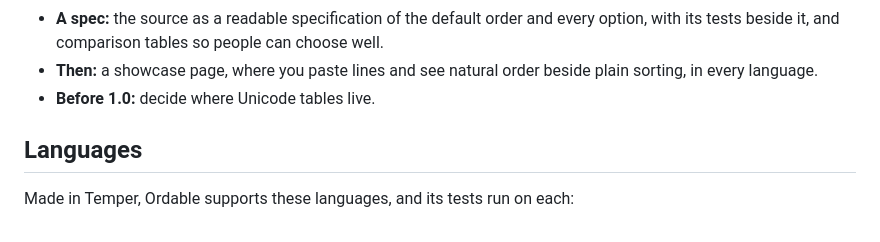
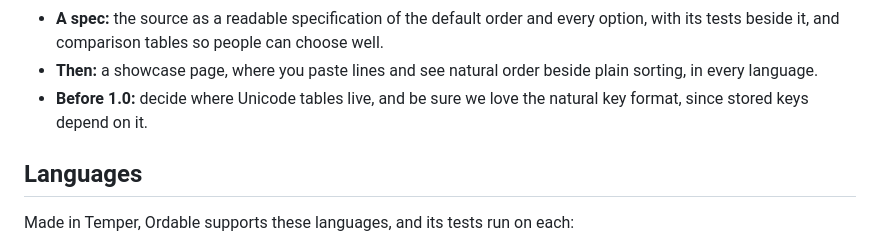
Before and after one commit to temperlang/ordable, a Markdown page: README.md, the part around the change. Drawn GitHub-style.

Commit message:
Comment on need to review natural key format
Signed-off-by: Tom <tom@temper.systems>

```diff
--- a/README.md
+++ b/README.md
@@ -59,7 +59,8 @@ so Ordable stays below 1.0 until that's decided.
   tables so people can choose well.
 - **Then:** a showcase page, where you paste lines and see natural order
   beside plain sorting, in every language.
-- **Before 1.0:** decide where Unicode tables live.
+- **Before 1.0:** decide where Unicode tables live, and be sure we love
+  the natural key format, since stored keys depend on it.
 
 ## Languages
 
```
